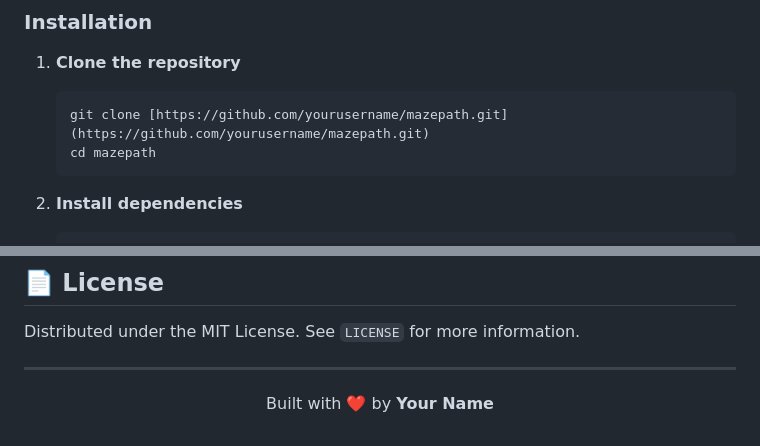
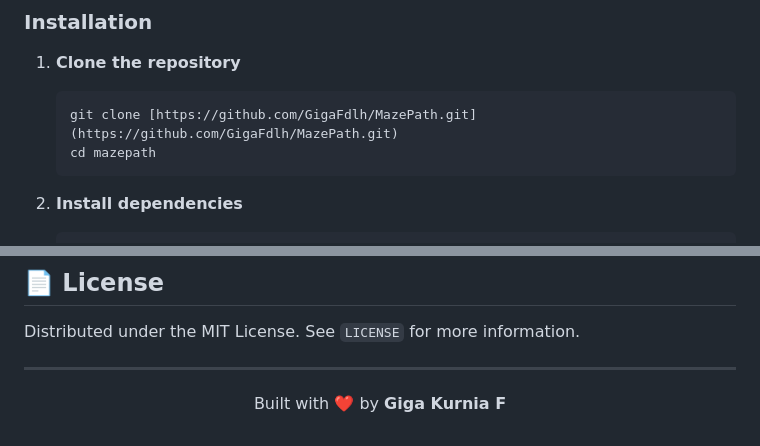
Before and after one commit to GigaFdlh/MazePath, a Markdown page: README.md, 2 parts joined by grey strips. Rendered like a GitHub page.

````diff
--- a/README.md
+++ b/README.md
@@ -95,7 +95,7 @@ lib/
 
 1.  **Clone the repository**
     ```bash
-    git clone [https://github.com/yourusername/mazepath.git](https://github.com/yourusername/mazepath.git)
+    git clone [https://github.com/GigaFdlh/MazePath.git](https://github.com/GigaFdlh/MazePath.git)
     cd mazepath
     ```
 
@@ -133,5 +133,5 @@ Distributed under the MIT License. See `LICENSE` for more information.
 
 ---
 <p align="center">
-  Built with ❤️ by <strong>Your Name</strong>
+  Built with ❤️ by <strong>Giga Kurnia F</strong>
 </p>
````
